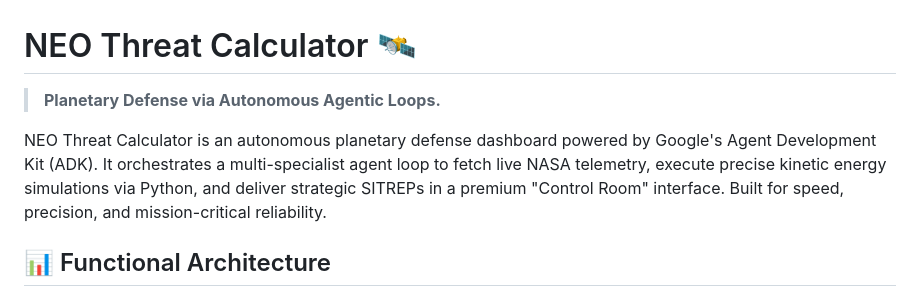
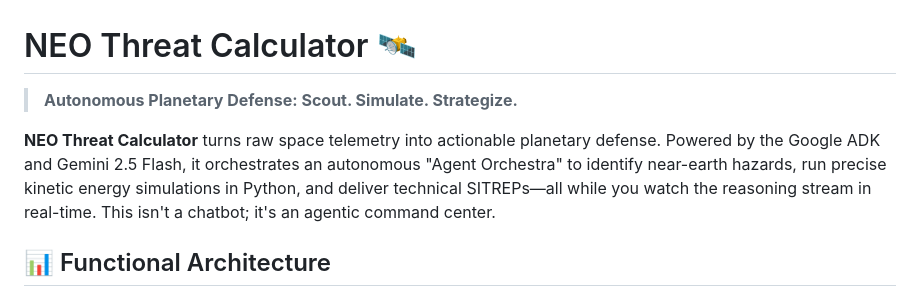
Before and after one commit to nashy3k/neo-threat-calculator, a Markdown page: README.md, the part around the change. GitHub-like rendering.

Commit message:
Docs: High-impact punchy project description update

````diff
--- a/README.md
+++ b/README.md
@@ -1,8 +1,8 @@
 # NEO Threat Calculator 🛰️
 
-> **Planetary Defense via Autonomous Agentic Loops.**
+> **Autonomous Planetary Defense: Scout. Simulate. Strategize.**
 
-NEO Threat Calculator is an autonomous planetary defense dashboard powered by Google's Agent Development Kit (ADK). It orchestrates a multi-specialist agent loop to fetch live NASA telemetry, execute precise kinetic energy simulations via Python, and deliver strategic SITREPs in a premium "Control Room" interface. Built for speed, precision, and mission-critical reliability.
+**NEO Threat Calculator** turns raw space telemetry into actionable planetary defense. Powered by the Google ADK and Gemini 2.5 Flash, it orchestrates an autonomous "Agent Orchestra" to identify near-earth hazards, run precise kinetic energy simulations in Python, and deliver technical SITREPs—all while you watch the reasoning stream in real-time. This isn't a chatbot; it's an agentic command center.
 
 ## 📊 Functional Architecture
 ```mermaid
````
